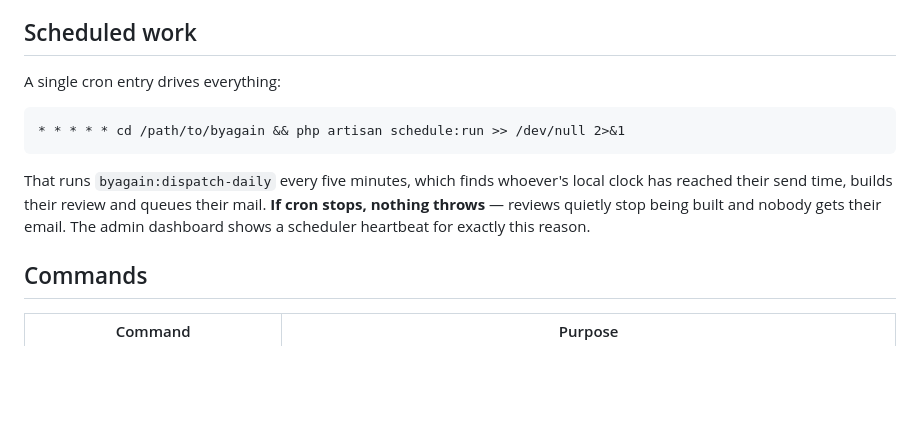
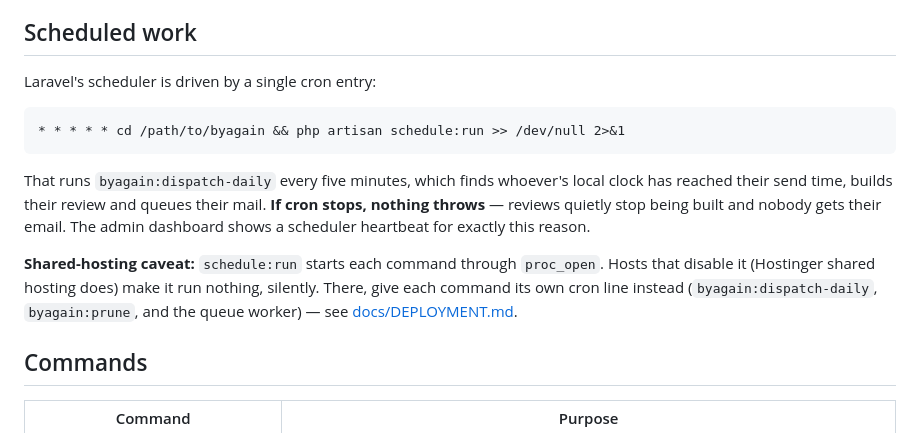
Before and after one commit to OMAR9564/byagain, a Markdown page: README.md, the part around the change. Drawn GitHub-style; blank space fills up the shorter version.

Commit message:
docs(deploy): call scheduled commands directly where proc_open is disabled
Co-Authored-By: Claude Opus 5.5 <noreply@anthropic.com>

````diff
--- a/README.md
+++ b/README.md
@@ -116,7 +116,7 @@ which is the same as not sending it.
 
 ## Scheduled work
 
-A single cron entry drives everything:
+Laravel's scheduler is driven by a single cron entry:
 
 ```
 * * * * * cd /path/to/byagain && php artisan schedule:run >> /dev/null 2>&1
@@ -127,6 +127,12 @@ local clock has reached their send time, builds their review and queues their
 mail. **If cron stops, nothing throws** — reviews quietly stop being built and
 nobody gets their email. The admin dashboard shows a scheduler heartbeat for
 exactly this reason.
+
+**Shared-hosting caveat:** `schedule:run` starts each command through
+`proc_open`. Hosts that disable it (Hostinger shared hosting does) make it run
+nothing, silently. There, give each command its own cron line instead
+(`byagain:dispatch-daily`, `byagain:prune`, and the queue worker) — see
+[docs/DEPLOYMENT.md](docs/DEPLOYMENT.md#8-cron--the-part-that-must-not-be-skipped).
 
 ## Commands
 
````
Also changed, not shown: docs/DEPLOYMENT.md (+61 -19 lines).
